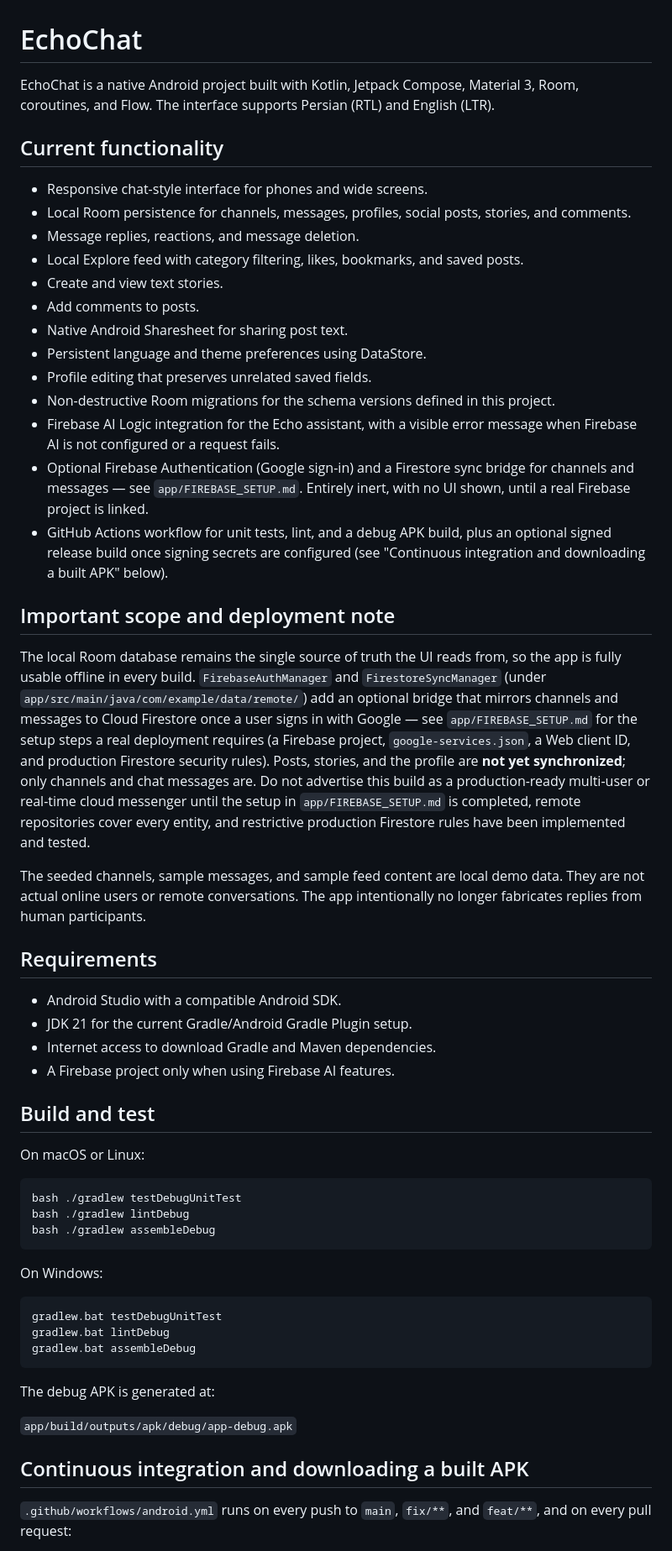
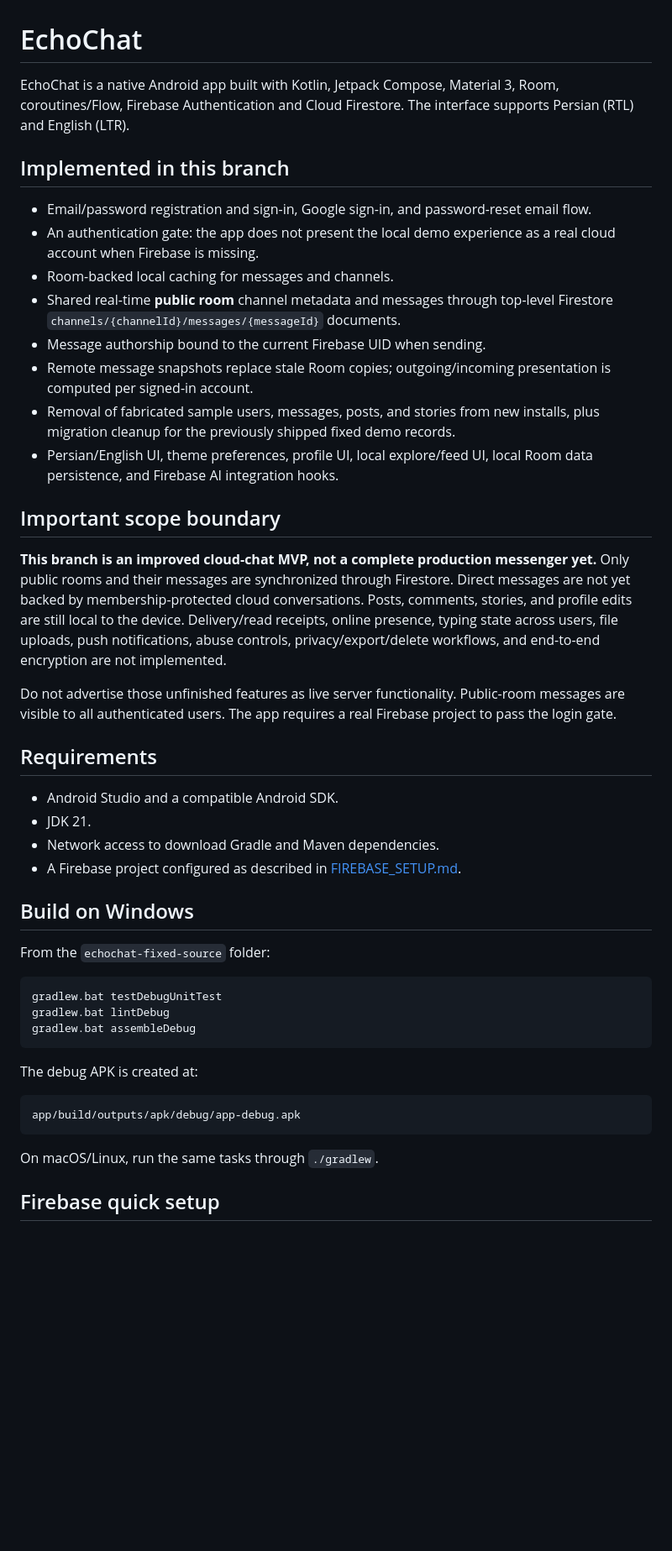
Before and after one commit to Its-Amir-AMD/Echo-Chat-2, a Markdown page: echochat-fixed-source/README.md, the part around one of its changes. Shown at 84% size. GitHub-like rendering; blank space fills up the shorter version.

Commit message:
Refresh EchoChat status and deployment documentation

````diff
--- a/echochat-fixed-source/README.md
+++ b/echochat-fixed-source/README.md
@@ -1,47 +1,34 @@
 # EchoChat
 
-EchoChat is a native Android project built with Kotlin, Jetpack Compose, Material 3, Room, coroutines, and Flow. The interface supports Persian (RTL) and English (LTR).
+EchoChat is a native Android app built with Kotlin, Jetpack Compose, Material 3, Room, coroutines/Flow, Firebase Authentication and Cloud Firestore. The interface supports Persian (RTL) and English (LTR).
 
-## Current functionality
+## Implemented in this branch
 
-- Responsive chat-style interface for phones and wide screens.
-- Local Room persistence for channels, messages, profiles, social posts, stories, and comments.
-- Message replies, reactions, and message deletion.
-- Local Explore feed with category filtering, likes, bookmarks, and saved posts.
-- Create and view text stories.
-- Add comments to posts.
-- Native Android Sharesheet for sharing post text.
-- Persistent language and theme preferences using DataStore.
-- Profile editing that preserves unrelated saved fields.
-- Non-destructive Room migrations for the schema versions defined in this project.
-- Firebase AI Logic integration for the Echo assistant, with a visible error message when Firebase AI is not configured or a request fails.
-- Optional Firebase Authentication (Google sign-in) and a Firestore sync bridge for channels and messages — see `app/FIREBASE_SETUP.md`. Entirely inert, with no UI shown, until a real Firebase project is linked.
-- GitHub Actions workflow for unit tests, lint, and a debug APK build, plus an optional signed release build once signing secrets are configured (see "Continuous integration and downloading a built APK" below).
+- Email/password registration and sign-in, Google sign-in, and password-reset email flow.
+- An authentication gate: the app does not present the local demo experience as a real cloud account when Firebase is missing.
+- Room-backed local caching for messages and channels.
+- Shared real-time **public room** channel metadata and messages through top-level Firestore `channels/{channelId}/messages/{messageId}` documents.
+- Message authorship bound to the current Firebase UID when sending.
+- Remote message snapshots replace stale Room copies; outgoing/incoming presentation is computed per signed-in account.
+- Removal of fabricated sample users, messages, posts, and stories from new installs, plus migration cleanup for the previously shipped fixed demo records.
+- Persian/English UI, theme preferences, profile UI, local explore/feed UI, local Room data persistence, and Firebase AI integration hooks.
 
-## Important scope and deployment note
+## Important scope boundary
 
-The local Room database remains the single source of truth the UI reads from, so the app is fully usable offline in every build. `FirebaseAuthManager` and `FirestoreSyncManager` (under `app/src/main/java/com/example/data/remote/`) add an optional bridge that mirrors channels and messages to Cloud Firestore once a user signs in with Google — see `app/FIREBASE_SETUP.md` for the setup steps a real deployment requires (a Firebase project, `google-services.json`, a Web client ID, and production Firestore security rules). Posts, stories, and the profile are **not yet synchronized**; only channels and chat messages are. Do not advertise this build as a production-ready multi-user or real-time cloud messenger until the setup in `app/FIREBASE_SETUP.md` is completed, remote repositories cover every entity, and restrictive production Firestore rules have been implemented and tested.
+**This branch is an improved cloud-chat MVP, not a complete production messenger yet.** Only public rooms and their messages are synchronized through Firestore. Direct messages are not yet backed by membership-protected cloud conversations. Posts, comments, stories, and profile edits are still local to the device. Delivery/read receipts, online presence, typing state across users, file uploads, push notifications, abuse controls, privacy/export/delete workflows, and end-to-end encryption are not implemented.
 
-The seeded channels, sample messages, and sample feed content are local demo data. They are not actual online users or remote conversations. The app intentionally no longer fabricates replies from human participants.
+Do not advertise those unfinished features as live server functionality. Public-room messages are visible to all authenticated users. The app requires a real Firebase project to pass the login gate.
 
 ## Requirements
 
-- Android Studio with a compatible Android SDK.
-- JDK 21 for the current Gradle/Android Gradle Plugin setup.
-- Internet access to download Gradle and Maven dependencies.
-- A Firebase project only when using Firebase AI features.
+- Android Studio and a compatible Android SDK.
+- JDK 21.
+- Network access to download Gradle and Maven dependencies.
+- A Firebase project configured as described in [FIREBASE_SETUP.md](app/FIREBASE_SETUP.md).
 
-## Build and test
+## Build on Windows
 
-On macOS or Linux:
-
-```bash
-bash ./gradlew testDebugUnitTest
-bash ./gradlew lintDebug
-bash ./gradlew assembleDebug
-```
-
-On Windows:
+From the `echochat-fixed-source` folder:
 
 ```bat
 gradlew.bat testDebugUnitTest
@@ -49,12 +36,13 @@ gradlew.bat lintDebug
 gradlew.bat assembleDebug
 ```
 
-The debug APK is generated at:
+The debug APK is created at:
 
-`app/build/outputs/apk/debug/app-debug.apk`
+```
+app/build/outputs/apk/debug/app-debug.apk
+```
 
-## Continuous integration and downloading a built APK
+On macOS/Linux, run the same tasks through `./gradlew`.
 
-`.github/workflows/android.yml` runs on every push to `main`, `fix/**`, and
-`feat/**`, and on every pull request:
+## Firebase quick setup
 
````
Also changed, not shown: other parts of echochat-fixed-source/README.md (+8 -54 lines).
